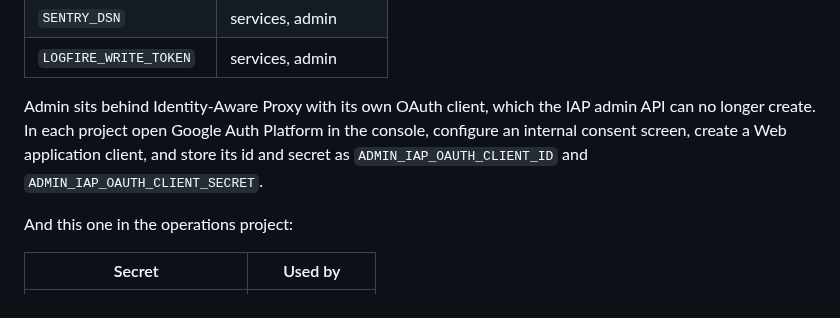
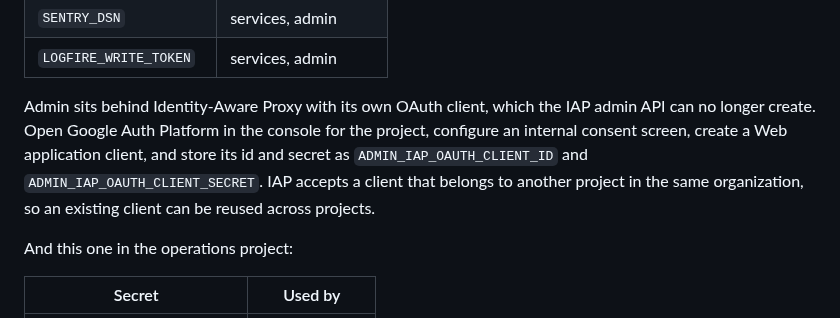
Before and after one commit to mention-ai-inc/app-template, a Markdown page: docs/bootstrap.md, the part around the change. Rendered like a GitHub page.

Commit message:
Bootstrap doc: an IAP OAuth client can be shared across projects
Co-Authored-By: Claude Fable 5.1 <noreply@anthropic.com>
Claude-Session: https://claude.ai/code/session_01HF7RoQnPsfKqzkh4ytRd4P

```diff
--- a/docs/bootstrap.md
+++ b/docs/bootstrap.md
@@ -97,9 +97,10 @@ projects:
 | `LOGFIRE_WRITE_TOKEN` | services, admin |
 
 Admin sits behind Identity-Aware Proxy with its own OAuth client, which the IAP admin API can no
-longer create. In each project open Google Auth Platform in the console, configure an internal
+longer create. Open Google Auth Platform in the console for the project, configure an internal
 consent screen, create a Web application client, and store its id and secret as
-`ADMIN_IAP_OAUTH_CLIENT_ID` and `ADMIN_IAP_OAUTH_CLIENT_SECRET`.
+`ADMIN_IAP_OAUTH_CLIENT_ID` and `ADMIN_IAP_OAUTH_CLIENT_SECRET`. IAP accepts a client that belongs
+to another project in the same organization, so an existing client can be reused across projects.
 
 And this one in the operations project:
 
```
